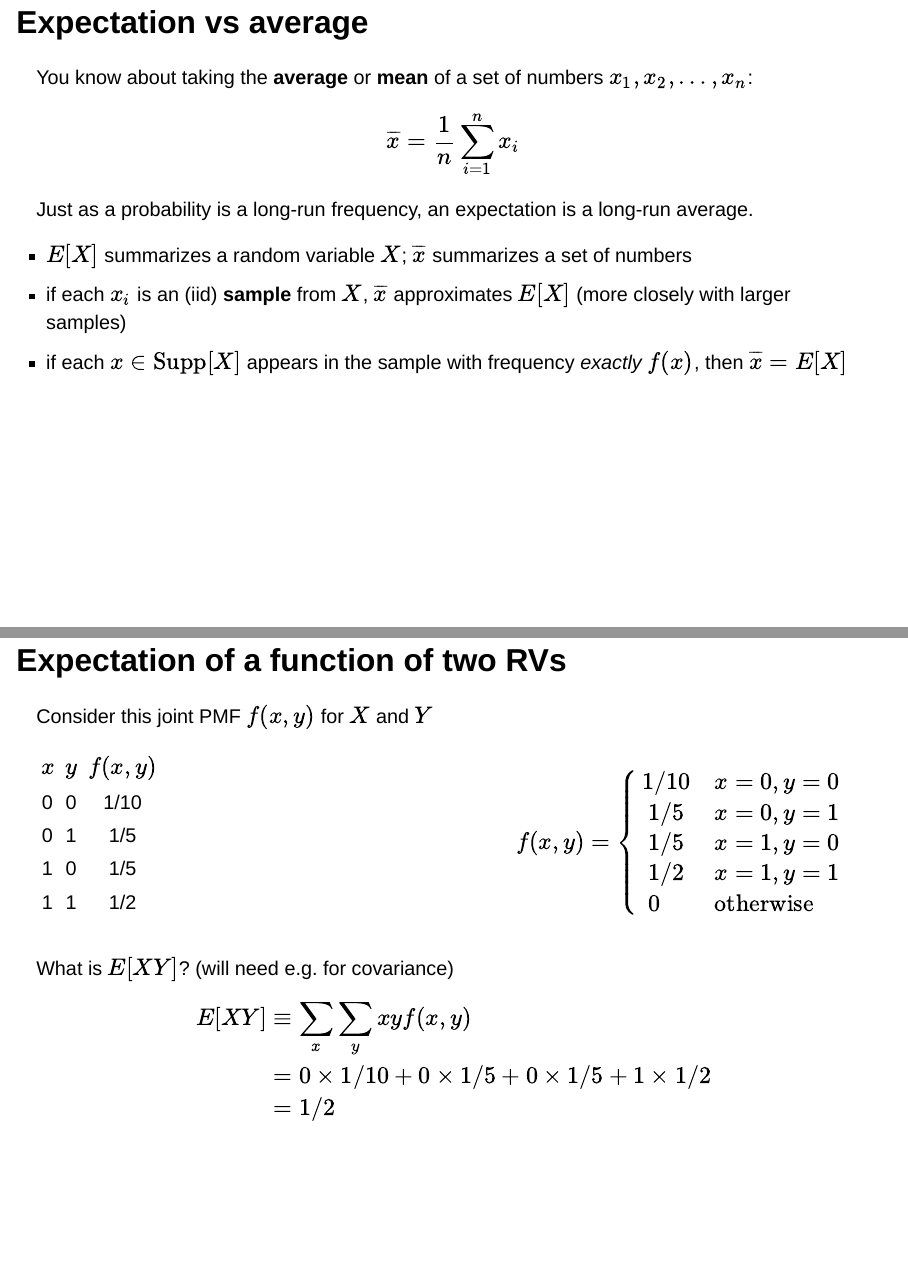
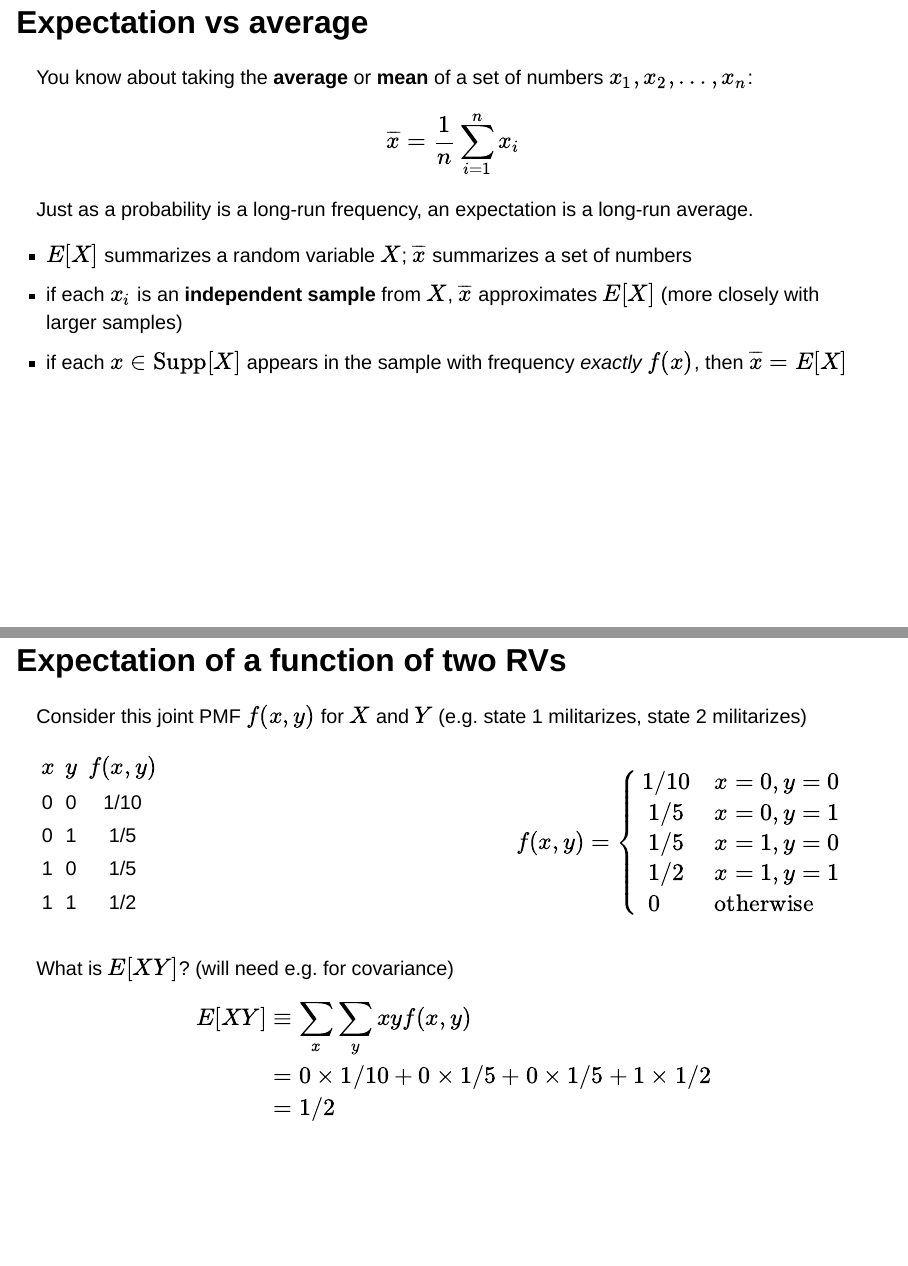
Before and after one commit to UChicago-pol-methods/IntroQSS-F23, a Quarto document (slides/2a_summarizing_distros.qmd): pages 8 and 14 of 25, joined at a grey line. Rendered offline with R 4.5, knitr and Pandoc in place of Quarto, with nearby package versions; drawn as Slidy slides in place of the format the file asks for; code that draws random numbers runs with fixed seeds of ours.

Commit message:
updating slides 2a

```diff
--- a/slides/2a_summarizing_distros.qmd
+++ b/slides/2a_summarizing_distros.qmd
@@ -124,7 +124,7 @@ Just as a probability is a long-run frequency, an expectation is a long-run aver
 . . .
 
 - $E[X]$ summarizes a random variable $X$; $\overline{x}$ summarizes a set of numbers
-- if each $x_i$ is an (iid) **sample** from $X$, $\overline{x}$ approximates $E[X]$ (more closely with larger samples)
+- if each $x_i$ is an **independent sample** from $X$, $\overline{x}$ approximates $E[X]$ [(more closely with larger samples)]{.gray}
 - if each $x \in \text{Supp}[X]$ appears in the sample with frequency *exactly* $f(x)$, then $\overline{x} = E[X]$
 
 
@@ -290,7 +290,7 @@ $$\begin{aligned} \sum_x (x - E[X]) f(x) &= \sum_x \left( x f(x) - E[X] f(x) \ri
 
 ## Expectation of a function of two RVs {.smaller}
 
-Consider this joint PMF $f(x, y)$ for $X$ and $Y$
+Consider this joint PMF $f(x, y)$ for $X$ and $Y$ [(e.g. state 1 militarizes, state 2 militarizes)]{.gray}
 
 ::::{.columns}
 
```
Also changed, not shown: slides/2a_summarizing_distros.qmd (2 more changed lines).
